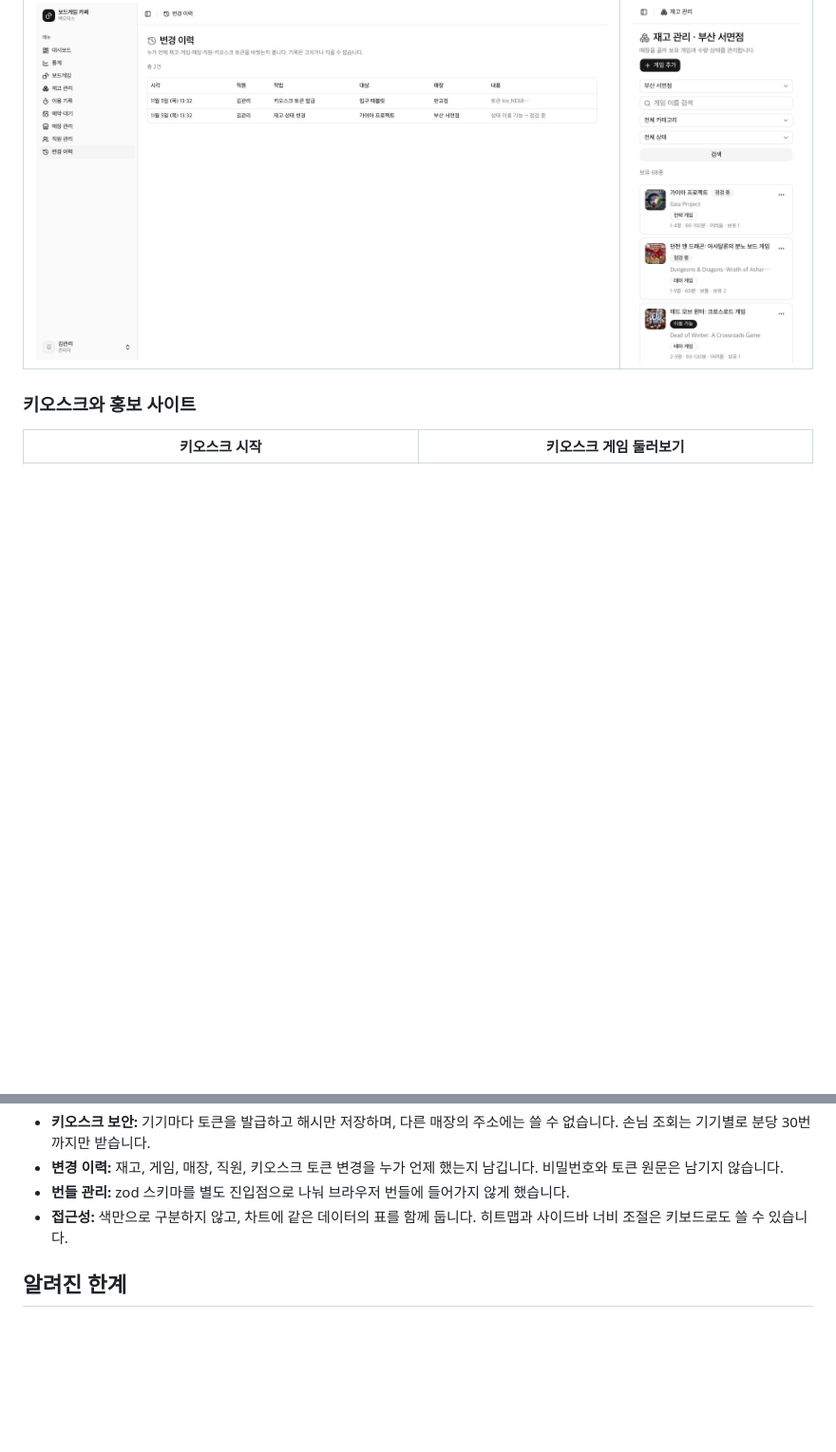
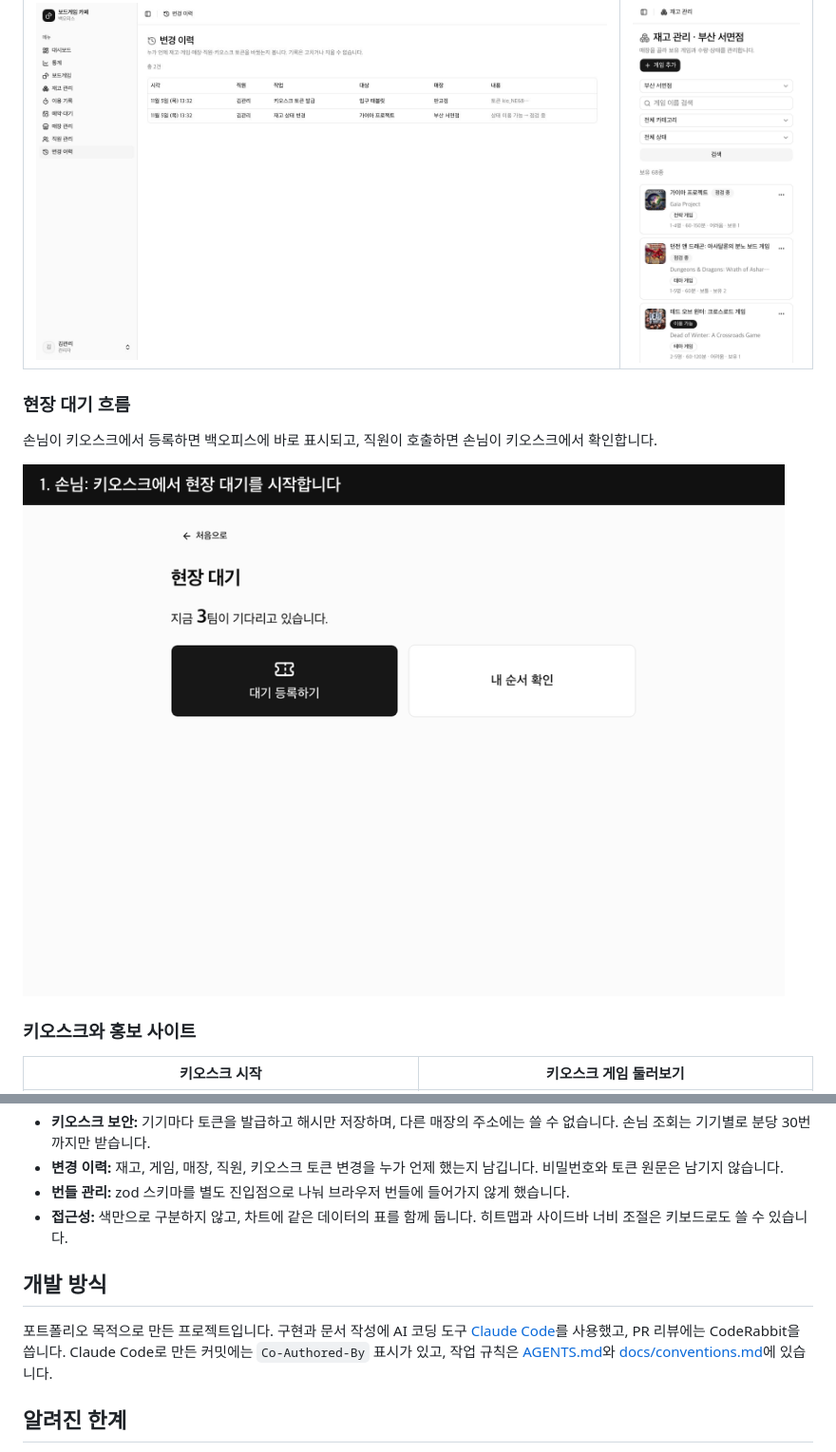
Before and after one commit to ryushin01/avocado-monorepo, a Markdown page: README.md, 2 parts joined by grey strips. Shown at 95% size. GitHub-like rendering; pictures changed too: docs/images/kiosk-flow.gif (added); blank space fills up the shorter version.

Commit message:
README에 현장 대기 흐름 GIF와 개발 방식 추가
키오스크 등록부터 백오피스 호출, 키오스크 확인까지의 흐름을 가상 데이터로 보여 준다.
포트폴리오 목적과 AI 코딩 도구 사용을 밝힌다.

```diff
--- a/README.md
+++ b/README.md
@@ -29,6 +29,12 @@
 | 변경 이력 | 모바일 재고 목록 |
 |---|---|
 | ![누가 언제 무엇을 바꿨는지 보여 주는 변경 이력](docs/images/admin-audit.jpg) | <img src="docs/images/admin-mobile.jpg" alt="모바일 화면의 재고 카드 목록" width="300"> |
+
+### 현장 대기 흐름
+
+손님이 키오스크에서 등록하면 백오피스에 바로 표시되고, 직원이 호출하면 손님이 키오스크에서 확인합니다.
+
+![키오스크에서 대기를 등록하고, 백오피스에서 호출한 뒤, 키오스크에서 호출을 확인하는 흐름](docs/images/kiosk-flow.gif)
 
 ### 키오스크와 홍보 사이트
 
@@ -92,6 +98,10 @@ flowchart LR
 - **변경 이력:** 재고, 게임, 매장, 직원, 키오스크 토큰 변경을 누가 언제 했는지 남깁니다. 비밀번호와 토큰 원문은 남기지 않습니다.
 - **번들 관리:** zod 스키마를 별도 진입점으로 나눠 브라우저 번들에 들어가지 않게 했습니다.
 - **접근성:** 색만으로 구분하지 않고, 차트에 같은 데이터의 표를 함께 둡니다. 히트맵과 사이드바 너비 조절은 키보드로도 쓸 수 있습니다.
+
+## 개발 방식
+
+포트폴리오 목적으로 만든 프로젝트입니다. 구현과 문서 작성에 AI 코딩 도구 [Claude Code](https://claude.com/claude-code)를 사용했고, PR 리뷰에는 CodeRabbit을 씁니다. Claude Code로 만든 커밋에는 `Co-Authored-By` 표시가 있고, 작업 규칙은 [AGENTS.md](AGENTS.md)와 [docs/conventions.md](docs/conventions.md)에 있습니다.
 
 ## 알려진 한계
 
```
